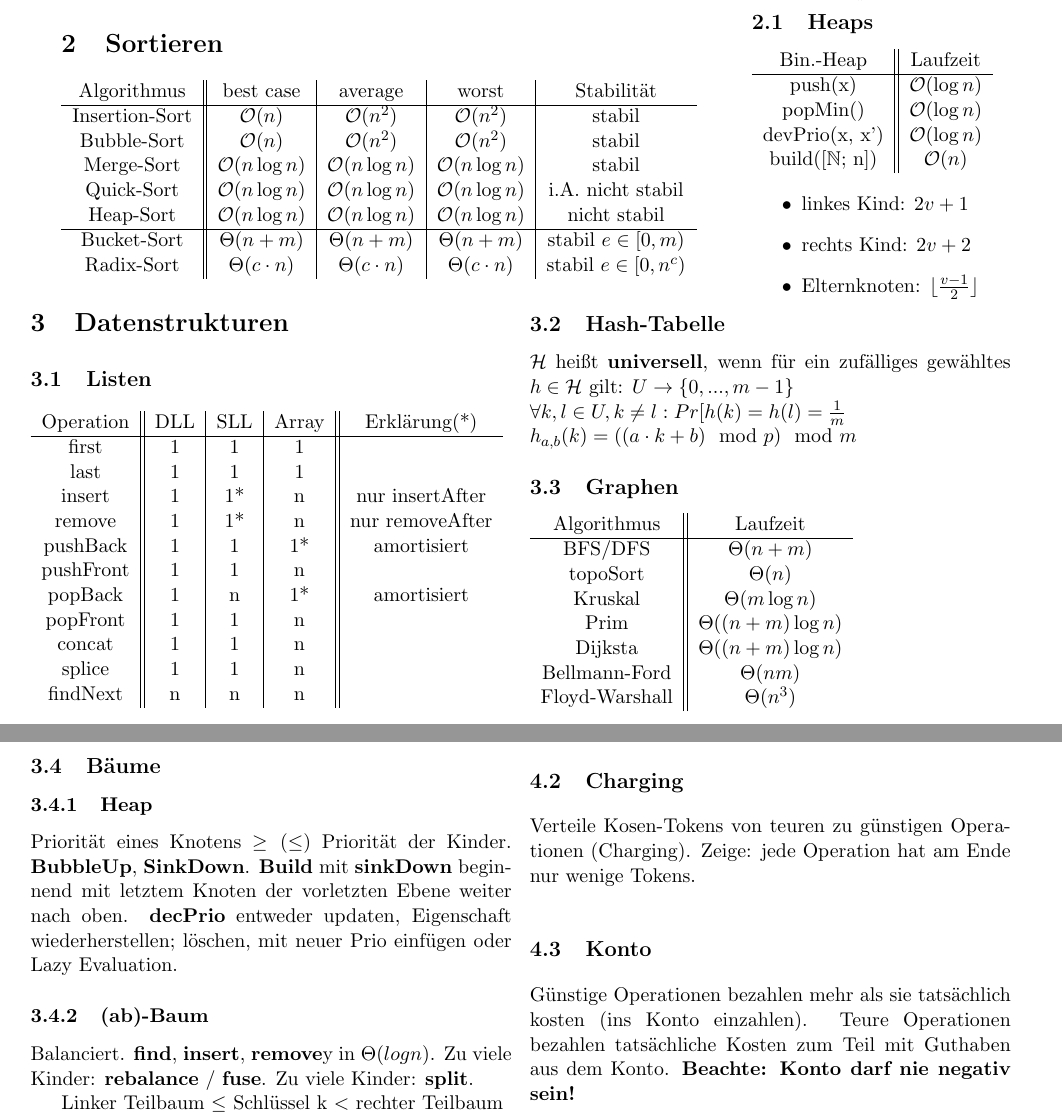
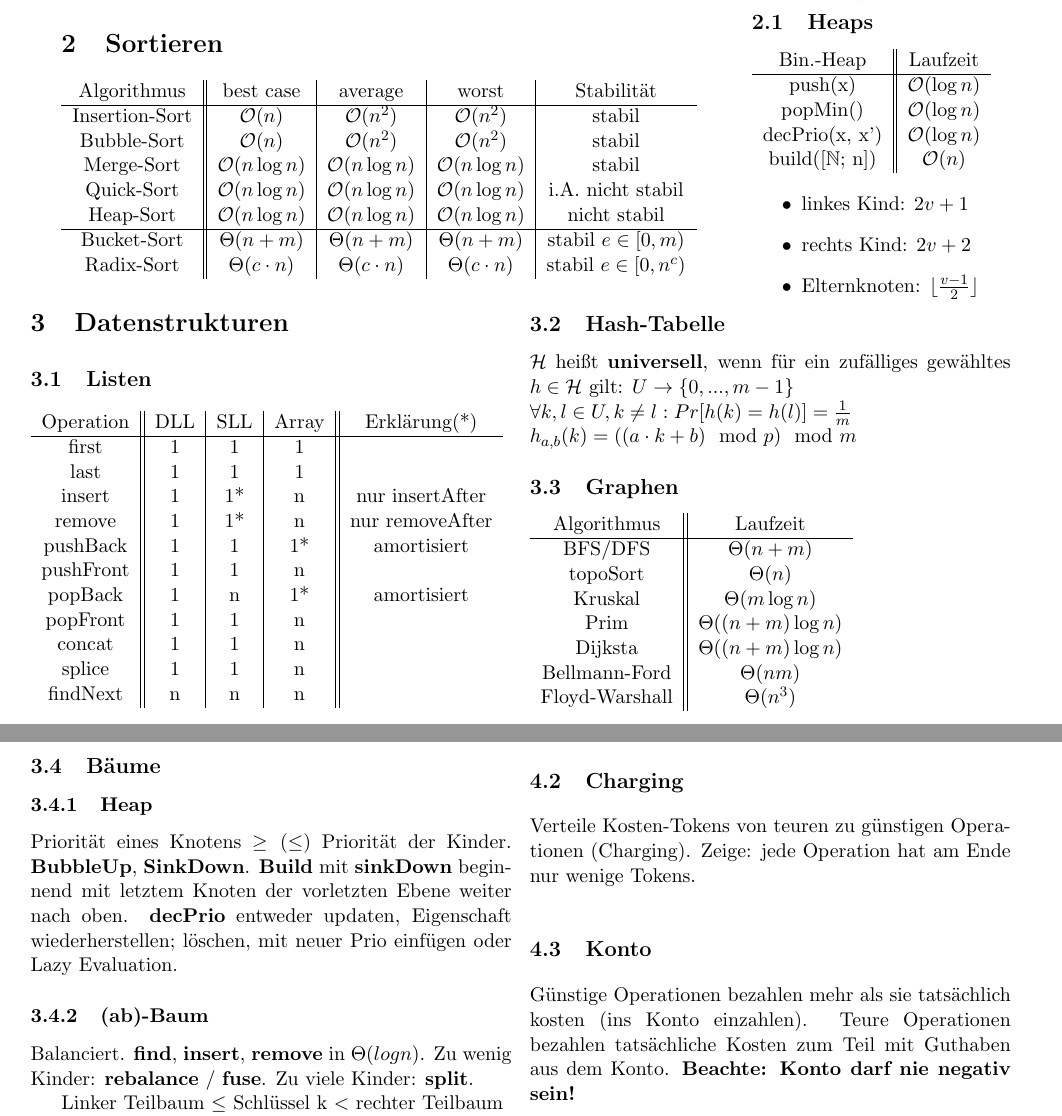
Before and after one commit to Geronymos/algo-cheatsheet, a LaTeX document (sheet.tex): two parts of pages 1 and 2 of 2, joined at a grey line, cut so that both start at the same text. Compiled offline with pdfLaTeX.

Commit message:
spelling mistakes

```diff
--- a/sheet.tex
+++ b/sheet.tex
@@ -143,7 +143,7 @@
         \hline
         push(x) & $\mathcal{O}(\log n)$ \\
         popMin() & $\mathcal{O}(\log n)$ \\
-        devPrio(x, x') & $\mathcal{O}(\log n)$ \\
+        decPrio(x, x') & $\mathcal{O}(\log n)$ \\
         build([$\mathbb{N}$; n]) & $\mathcal{O}(n)$
     \end{tabular}
 
@@ -182,7 +182,7 @@
     \subsection{Hash-Tabelle}
     $\mathcal{H}$ heißt \textbf{universell}, wenn für ein zufälliges gewähltes
     $h \in \mathcal{H}$ gilt: $U \rightarrow \{0, ..., m-1\}$ \\
-    $\forall k, l \in U, k \neq l: Pr[h(k) = h(l) = \frac{1}{m}$ \\
+    $\forall k, l \in U, k \neq l: Pr[h(k) = h(l)] = \frac{1}{m}$ \\
     $h_{a,b}(k) = ((a\cdot k + b) \mod p) \mod m$
 
     \subsection{Graphen}
@@ -224,8 +224,8 @@
     mit neuer Prio einfügen oder Lazy Evaluation.
 
     \subsubsection{(ab)-Baum}
-    Balanciert. \textbf{find}, \textbf{insert}, \textbf{remove}y in
-    $\Theta(log n)$. Zu viele Kinder: \textbf{rebalance} / \textbf{fuse}.
+    Balanciert. \textbf{find}, \textbf{insert}, \textbf{remove} in
+    $\Theta(log n)$. Zu wenig Kinder: \textbf{rebalance} / \textbf{fuse}.
     Zu viele Kinder: \textbf{split}.
 
     Linker Teilbaum $\leq$ Schlüssel k $<$ rechter Teilbaum
@@ -247,7 +247,7 @@
     Operationen.
 
     \subsection{Charging}
-    Verteile Kosen-Tokens von teuren zu günstigen Operationen (Charging). Zeige:
+    Verteile Kosten-Tokens von teuren zu günstigen Operationen (Charging). Zeige:
     jede Operation hat am Ende nur wenige Tokens.
 
     \subsection{Konto}
```
